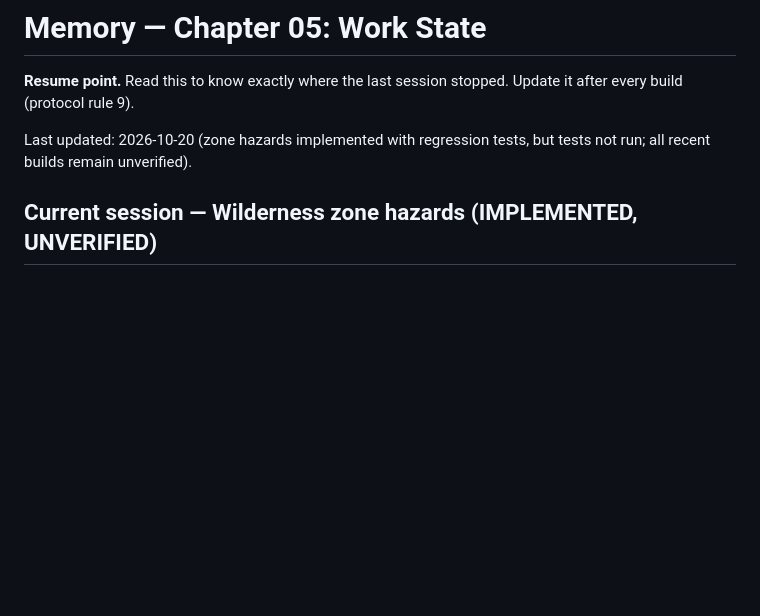
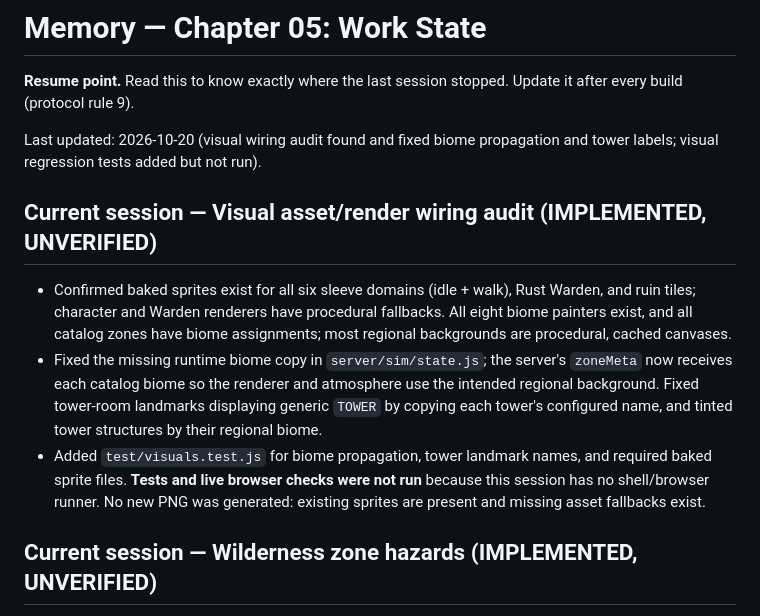
Before and after one commit to platinumsoundz/The-5-Sleeves, a Markdown page: memory/05-work-state.md, the part around the change. GitHub-like rendering; blank space fills up the shorter version.

```diff
--- a/memory/05-work-state.md
+++ b/memory/05-work-state.md
@@ -3,7 +3,23 @@
 **Resume point.** Read this to know exactly where the last session stopped.
 Update it after every build (protocol rule 9).
 
-Last updated: 2026-10-20 (zone hazards implemented with regression tests, but tests not run; all recent builds remain unverified).
+Last updated: 2026-10-20 (visual wiring audit found and fixed biome propagation and tower labels; visual regression tests added but not run).
+
+## Current session — Visual asset/render wiring audit (IMPLEMENTED, UNVERIFIED)
+
+- Confirmed baked sprites exist for all six sleeve domains (idle + walk),
+  Rust Warden, and ruin tiles; character and Warden renderers have procedural
+  fallbacks. All eight biome painters exist, and all catalog zones have biome
+  assignments; most regional backgrounds are procedural, cached canvases.
+- Fixed the missing runtime biome copy in `server/sim/state.js`; the server's
+  `zoneMeta` now receives each catalog biome so the renderer and atmosphere
+  use the intended regional background. Fixed tower-room landmarks displaying
+  generic `TOWER` by copying each tower's configured name, and tinted tower
+  structures by their regional biome.
+- Added `test/visuals.test.js` for biome propagation, tower landmark names,
+  and required baked sprite files. **Tests and live browser checks were not
+  run** because this session has no shell/browser runner. No new PNG was
+  generated: existing sprites are present and missing asset fallbacks exist.
 
 ## Current session — Wilderness zone hazards (IMPLEMENTED, UNVERIFIED)
 
```
